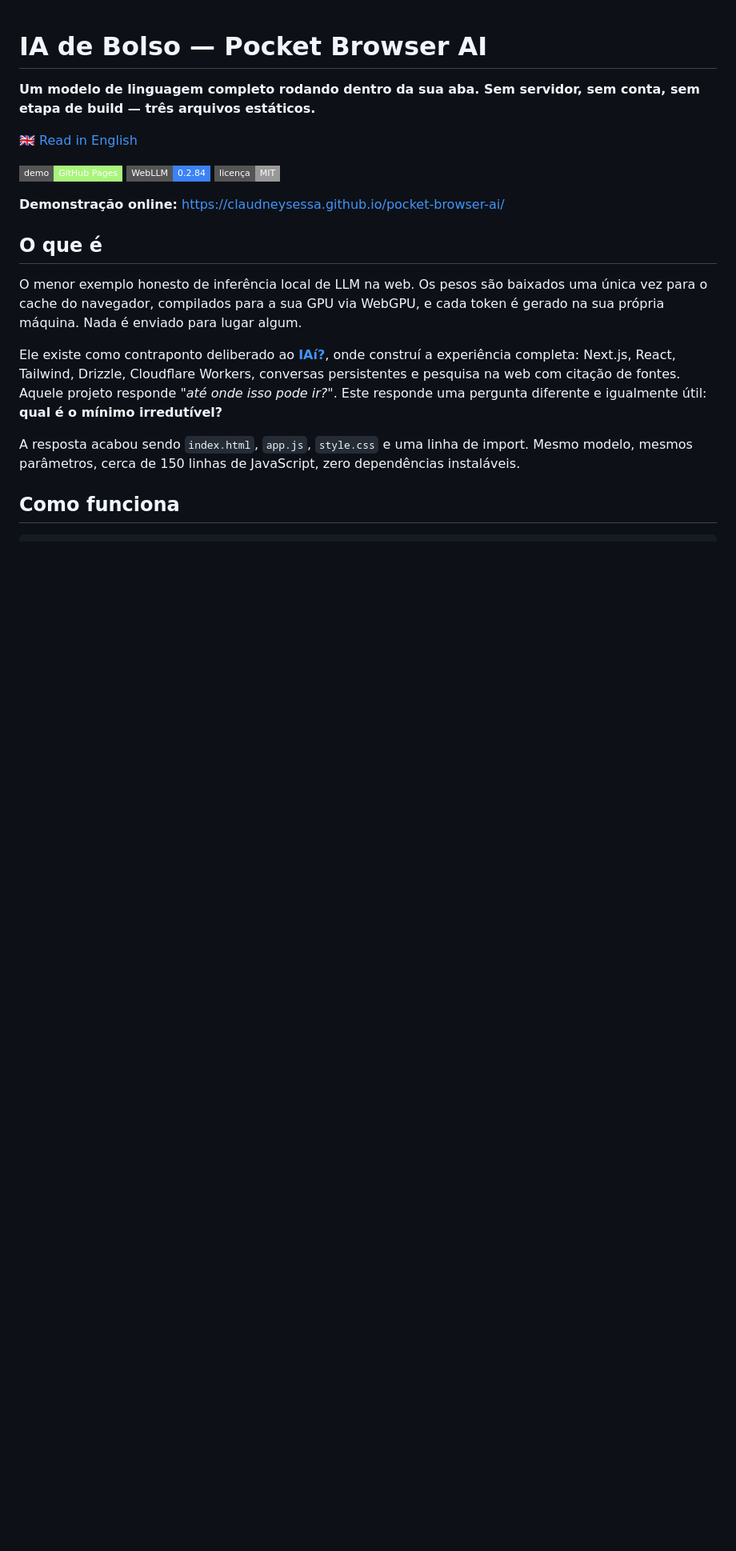
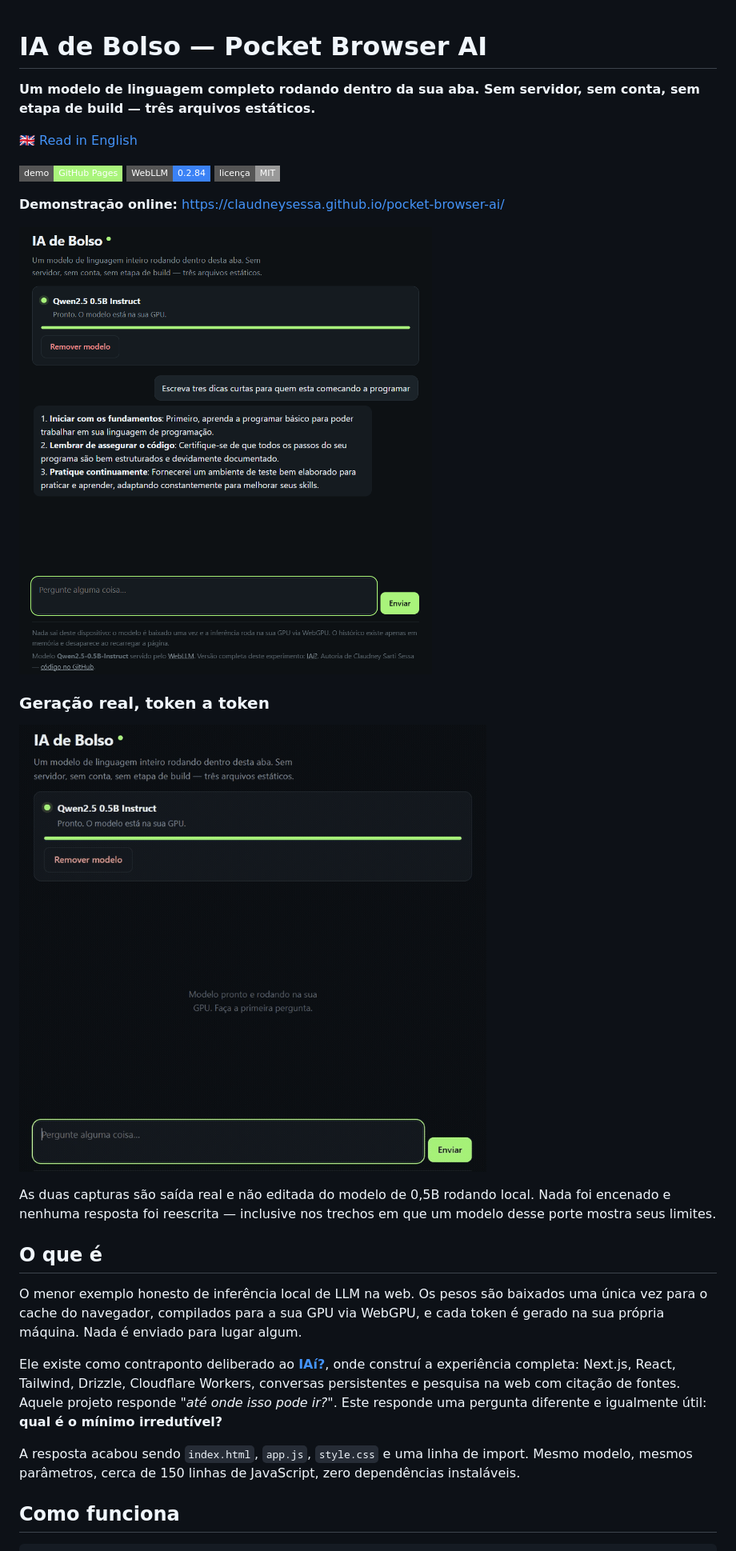
Before and after one commit to Unintelligent-effluvium615/pocket-browser-ai, a Markdown page: README.pt-BR.md, the part around the change. Shown at 80% size. GitHub-like rendering; pictures changed too: docs/images/demo.gif (added), docs/images/pocket-browser-ai-overview.png (added); badges without logos; blank space fills up the shorter version.

```diff
--- a/README.pt-BR.md
+++ b/README.pt-BR.md
@@ -10,6 +10,16 @@ conta, sem etapa de build — três arquivos estáticos.**
 [![Licença: MIT](https://img.shields.io/badge/licen%C3%A7a-MIT-999?style=flat-square)](./LICENSE)
 
 **Demonstração online:** https://claudneysessa.github.io/pocket-browser-ai/
+
+![IA de Bolso com o Qwen2.5 0.5B carregado na GPU, respondendo a um pedido de dicas de programação totalmente offline](./docs/images/pocket-browser-ai-overview.png)
+
+### Geração real, token a token
+
+![Animação de uma pergunta sendo digitada e o modelo transmitindo a resposta palavra por palavra dentro do navegador](./docs/images/demo.gif)
+
+As duas capturas são saída real e não editada do modelo de 0,5B rodando local.
+Nada foi encenado e nenhuma resposta foi reescrita — inclusive nos trechos em que
+um modelo desse porte mostra seus limites.
 
 ## O que é
 
```
Also changed, not shown: PROJECT_STATE.md (+21 -10 lines), README.md (+10 -0 lines), 2 other files.
